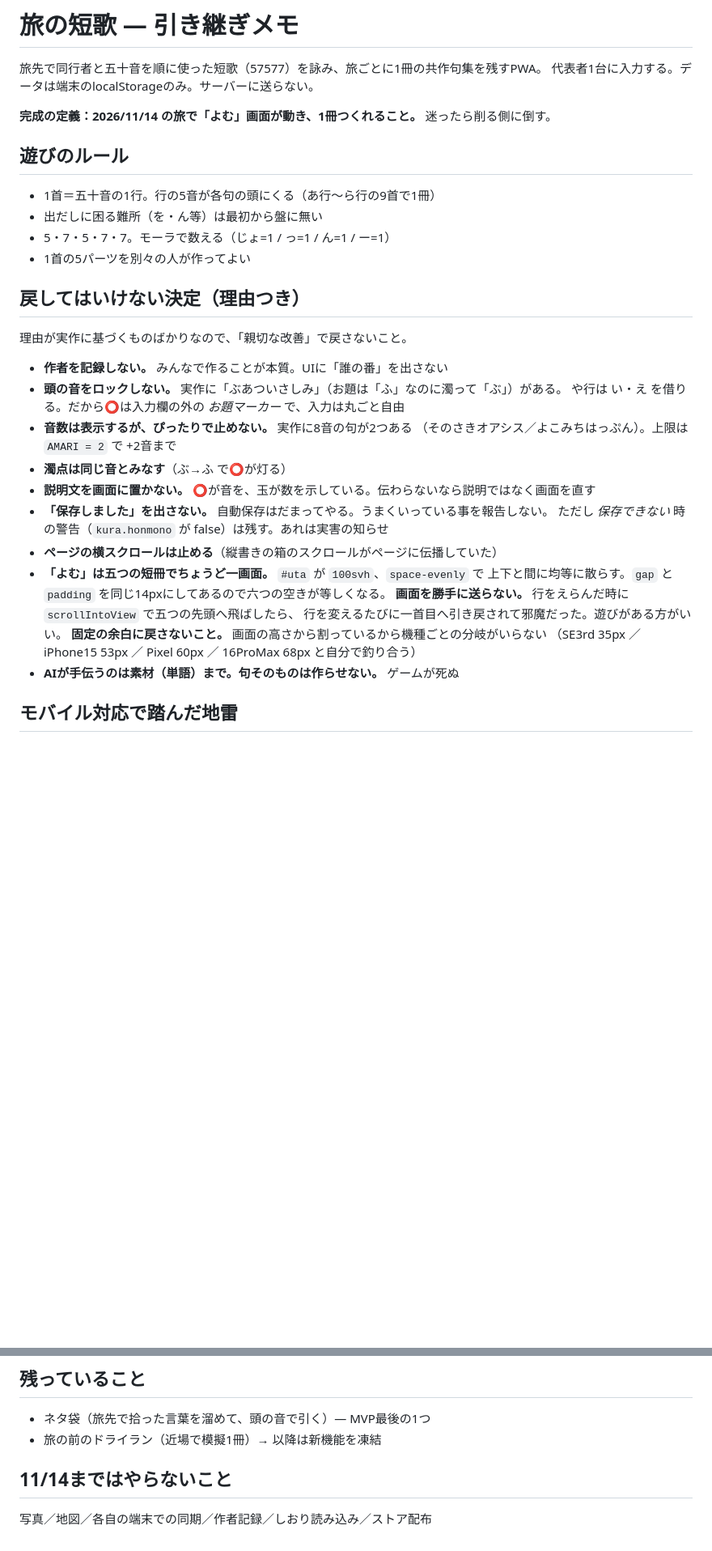
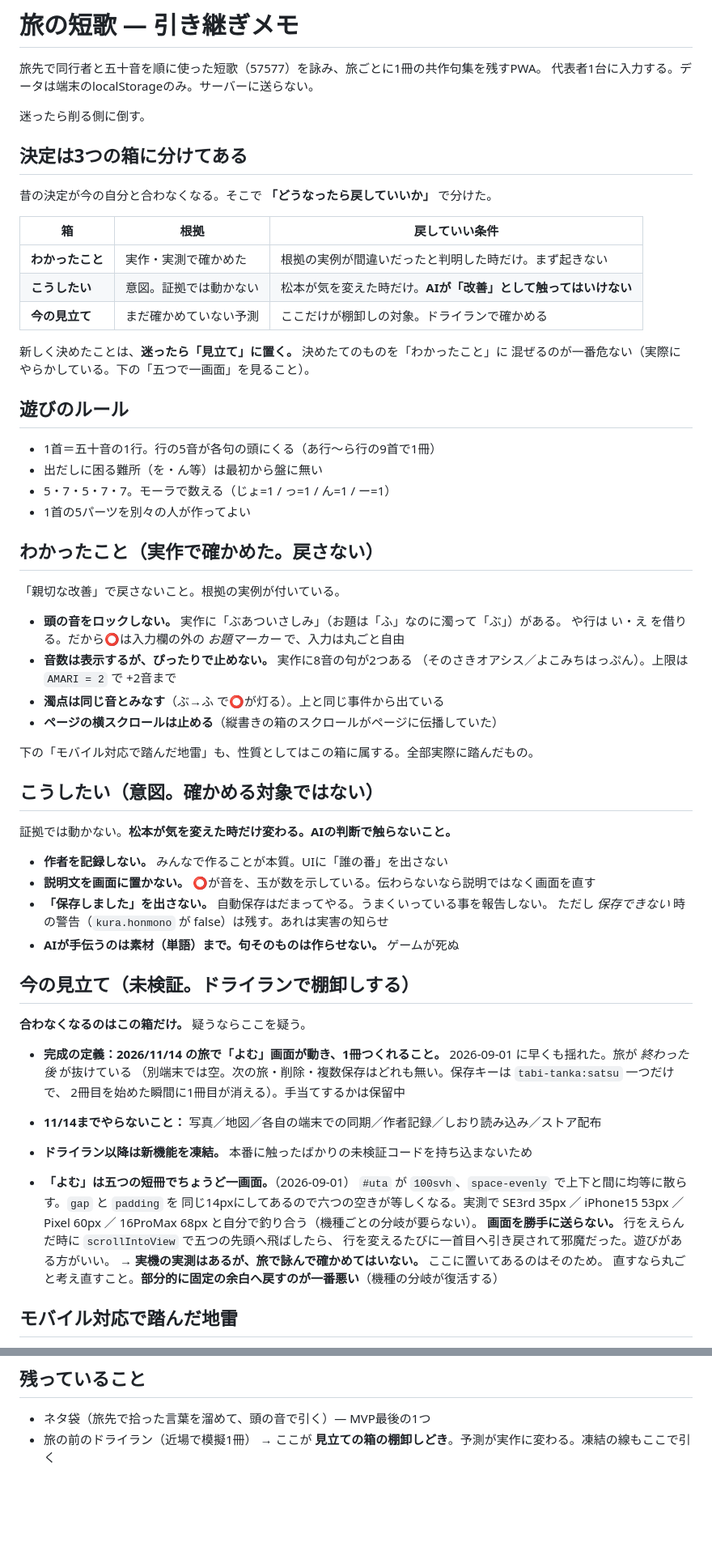
Before and after one commit to pontancan/tanka, a Markdown page: CLAUDE.md, 2 parts joined by grey strips. Shown at 81% size. Rendered like a GitHub page; blank space fills up the shorter version.

Commit message:
引き継ぎメモを3つの箱に組み直す
「どうなったら戻していいか」で分ける。
 わかったこと … 実作で確かめた。戻さない
 こうしたい   … 意図。AIが改善として触らない
 今の見立て   … 未検証。ドライランで棚卸しする

昔の決定が今と合わなくなるのは見立ての箱だけだった。
実作から出た決定は一つも揺れていない。

「五つで一画面」は決めた当日に「戻してはいけない決定」へ
書いてしまっていたので、見立てへ移した。実測はあるが
旅で詠んで確かめていない。

Co-Authored-By: Claude Opus 5 <noreply@anthropic.com>

```diff
--- a/CLAUDE.md
+++ b/CLAUDE.md
@@ -3,8 +3,20 @@
 旅先で同行者と五十音を順に使った短歌（57577）を詠み、旅ごとに1冊の共作句集を残すPWA。
 代表者1台に入力する。データは端末のlocalStorageのみ。サーバーに送らない。
 
-**完成の定義：2026/11/14 の旅で「よむ」画面が動き、1冊つくれること。**
 迷ったら削る側に倒す。
+
+## 決定は3つの箱に分けてある
+
+昔の決定が今の自分と合わなくなる。そこで **「どうなったら戻していいか」** で分けた。
+
+| 箱 | 根拠 | 戻していい条件 |
+|---|---|---|
+| **わかったこと** | 実作・実測で確かめた | 根拠の実例が間違いだったと判明した時だけ。まず起きない |
+| **こうしたい** | 意図。証拠では動かない | 松本が気を変えた時だけ。**AIが「改善」として触ってはいけない** |
+| **今の見立て** | まだ確かめていない予測 | ここだけが棚卸しの対象。ドライランで確かめる |
+
+新しく決めたことは、**迷ったら「見立て」に置く。** 決めたてのものを「わかったこと」に
+混ぜるのが一番危ない（実際にやらかしている。下の「五つで一画面」を見ること）。
 
 ## 遊びのルール
 
@@ -13,27 +25,50 @@
 - 5・7・5・7・7。モーラで数える（じょ=1 / っ=1 / ん=1 / ー=1）
 - 1首の5パーツを別々の人が作ってよい
 
-## 戻してはいけない決定（理由つき）
+## わかったこと（実作で確かめた。戻さない）
 
-理由が実作に基づくものばかりなので、「親切な改善」で戻さないこと。
+「親切な改善」で戻さないこと。根拠の実例が付いている。
 
-- **作者を記録しない。** みんなで作ることが本質。UIに「誰の番」を出さない
 - **頭の音をロックしない。** 実作に「ぶあついさしみ」（お題は「ふ」なのに濁って「ぶ」）がある。
   や行は い・え を借りる。だから⭕️は入力欄の外の *お題マーカー* で、入力は丸ごと自由
 - **音数は表示するが、ぴったりで止めない。** 実作に8音の句が2つある
   （そのさきオアシス／よこみちはっぷん）。上限は `AMARI = 2` で +2音まで
-- **濁点は同じ音とみなす**（ぶ→ふ で⭕️が灯る）
+- **濁点は同じ音とみなす**（ぶ→ふ で⭕️が灯る）。上と同じ事件から出ている
+- **ページの横スクロールは止める**（縦書きの箱のスクロールがページに伝播していた）
+
+下の「モバイル対応で踏んだ地雷」も、性質としてはこの箱に属する。全部実際に踏んだもの。
+
+## こうしたい（意図。確かめる対象ではない）
+
+証拠では動かない。**松本が気を変えた時だけ変わる。AIの判断で触らないこと。**
+
+- **作者を記録しない。** みんなで作ることが本質。UIに「誰の番」を出さない
 - **説明文を画面に置かない。** ⭕️が音を、玉が数を示している。伝わらないなら説明ではなく画面を直す
 - **「保存しました」を出さない。** 自動保存はだまってやる。うまくいっている事を報告しない。
   ただし *保存できない* 時の警告（`kura.honmono` が false）は残す。あれは実害の知らせ
-- **ページの横スクロールは止める**（縦書きの箱のスクロールがページに伝播していた）
-- **「よむ」は五つの短冊でちょうど一画面。** `#uta` が `100svh`、`space-evenly` で
-  上下と間に均等に散らす。`gap` と `padding` を同じ14pxにしてあるので六つの空きが等しくなる。
+- **AIが手伝うのは素材（単語）まで。句そのものは作らせない。** ゲームが死ぬ
+
+## 今の見立て（未検証。ドライランで棚卸しする）
+
+**合わなくなるのはこの箱だけ。** 疑うならここを疑う。
+
+- **完成の定義：2026/11/14 の旅で「よむ」画面が動き、1冊つくれること。**
+  2026-09-01 に早くも揺れた。旅が *終わった後* が抜けている
+  （別端末では空。次の旅・削除・複数保存はどれも無い。保存キーは `tabi-tanka:satsu` 一つだけで、
+  2冊目を始めた瞬間に1冊目が消える）。手当てするかは保留中
+
+- **11/14までやらないこと：** 写真／地図／各自の端末での同期／作者記録／しおり読み込み／ストア配布
+
+- **ドライラン以降は新機能を凍結。** 本番に触ったばかりの未検証コードを持ち込まないため
+
+- **「よむ」は五つの短冊でちょうど一画面。**（2026-09-01）
+  `#uta` が `100svh`、`space-evenly` で上下と間に均等に散らす。`gap` と `padding` を
+  同じ14pxにしてあるので六つの空きが等しくなる。実測で SE3rd 35px ／ iPhone15 53px ／
+  Pixel 60px ／ 16ProMax 68px と自分で釣り合う（機種ごとの分岐が要らない）。
   **画面を勝手に送らない。** 行をえらんだ時に `scrollIntoView` で五つの先頭へ飛ばしたら、
   行を変えるたびに一首目へ引き戻されて邪魔だった。遊びがある方がいい。
-  **固定の余白に戻さないこと。** 画面の高さから割っているから機種ごとの分岐がいらない
-  （SE3rd 35px ／ iPhone15 53px ／ Pixel 60px ／ 16ProMax 68px と自分で釣り合う）
-- **AIが手伝うのは素材（単語）まで。句そのものは作らせない。** ゲームが死ぬ
+  → **実機の実測はあるが、旅で詠んで確かめてはいない。** ここに置いてあるのはそのため。
+  直すなら丸ごと考え直すこと。**部分的に固定の余白へ戻すのが一番悪い**（機種の分岐が復活する）
 
 ## モバイル対応で踏んだ地雷
 
@@ -68,8 +103,5 @@ Netlifyにしなかった理由：CLIが入っておらず、ログインでブ
 ## 残っていること
 
 - ネタ袋（旅先で拾った言葉を溜めて、頭の音で引く）— MVP最後の1つ
-- 旅の前のドライラン（近場で模擬1冊）→ 以降は新機能を凍結
-
-## 11/14まではやらないこと
-
-写真／地図／各自の端末での同期／作者記録／しおり読み込み／ストア配布
+- 旅の前のドライラン（近場で模擬1冊）
+  → ここが **見立ての箱の棚卸しどき**。予測が実作に変わる。凍結の線もここで引く
```
